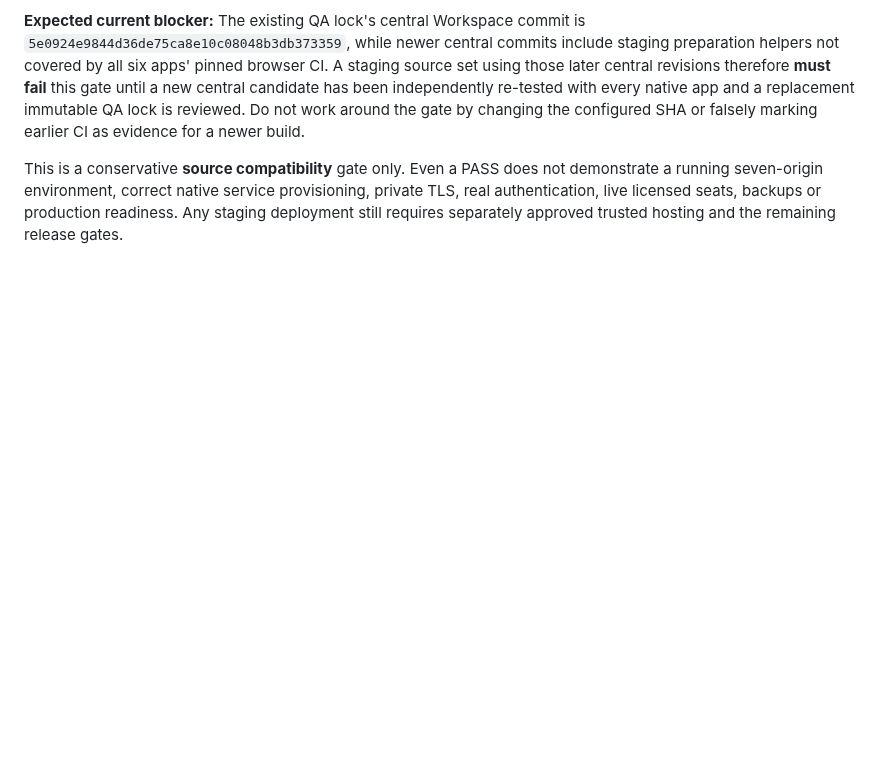
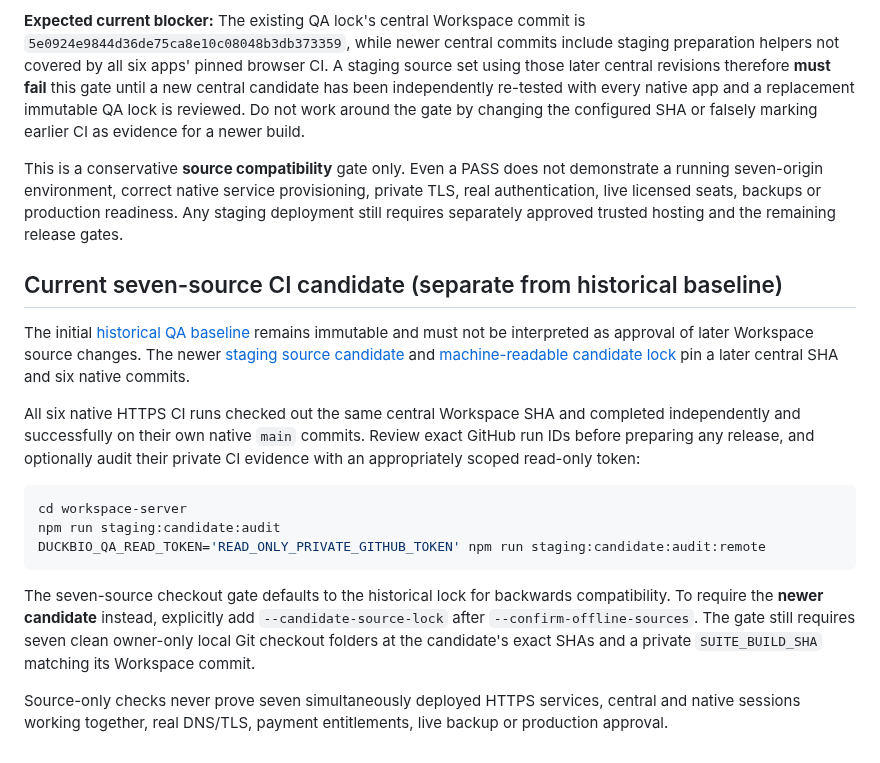
Before and after one commit to dennisbsj/DuckBio-site, a Markdown page: workspace-server/STAGING_PREFLIGHT.md, the part around the change. Rendered like a GitHub page; blank space fills up the shorter version.

Commit message:
Link newer six-app candidate and explicit opt-in seven-source gate without changing historical snapshot

````diff
--- a/workspace-server/STAGING_PREFLIGHT.md
+++ b/workspace-server/STAGING_PREFLIGHT.md
@@ -268,3 +268,19 @@ does not demonstrate a running seven-origin environment, correct native
 service provisioning, private TLS, real authentication, live licensed seats,
 backups or production readiness. Any staging deployment still requires
 separately approved trusted hosting and the remaining release gates.
+
+## Current seven-source CI candidate (separate from historical baseline)
+
+The initial [historical QA baseline](SIX_APP_SOURCE_QA_BASELINE.md) remains immutable and must not be interpreted as approval of later Workspace source changes. The newer [staging source candidate](STAGING_CANDIDATE.md) and [machine-readable candidate lock](six-app-staging-candidate-lock.json) pin a later central SHA and six native commits.
+
+All six native HTTPS CI runs checked out the same central Workspace SHA and completed independently and successfully on their own native `main` commits. Review exact GitHub run IDs before preparing any release, and optionally audit their private CI evidence with an appropriately scoped read-only token:
+
+```bash
+cd workspace-server
+npm run staging:candidate:audit
+DUCKBIO_QA_READ_TOKEN='READ_ONLY_PRIVATE_GITHUB_TOKEN' npm run staging:candidate:audit:remote
+```
+
+The seven-source checkout gate defaults to the historical lock for backwards compatibility. To require the **newer candidate** instead, explicitly add `--candidate-source-lock` after `--confirm-offline-sources`. The gate still requires seven clean owner-only local Git checkout folders at the candidate's exact SHAs and a private `SUITE_BUILD_SHA` matching its Workspace commit.
+
+Source-only checks never prove seven simultaneously deployed HTTPS services, central and native sessions working together, real DNS/TLS, payment entitlements, live backup or production approval.
````
